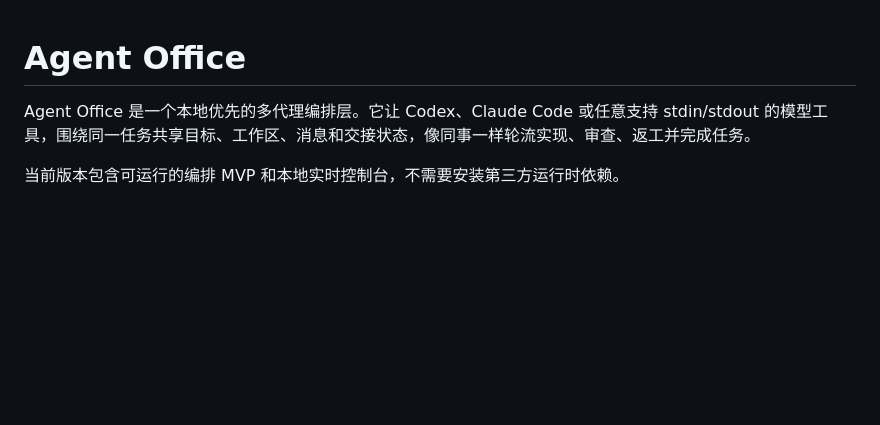
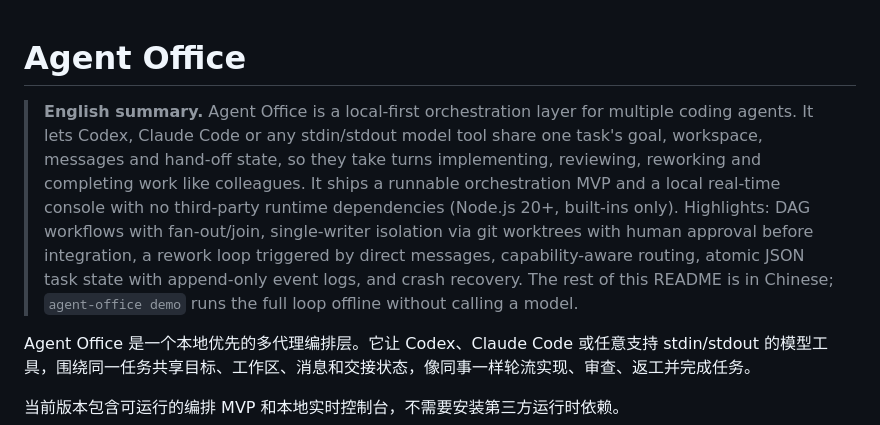
Before and after one commit to xxxxxthhh/agent-office, a Markdown page: README.md, the part around the change. Drawn GitHub-style; blank space fills up the shorter version.

Commit message:
Add English summary at top of README
Co-Authored-By: Claude Fable 5.1 <noreply@anthropic.com>

```diff
--- a/README.md
+++ b/README.md
@@ -1,4 +1,6 @@
 # Agent Office
+
+> **English summary.** Agent Office is a local-first orchestration layer for multiple coding agents. It lets Codex, Claude Code or any stdin/stdout model tool share one task's goal, workspace, messages and hand-off state, so they take turns implementing, reviewing, reworking and completing work like colleagues. It ships a runnable orchestration MVP and a local real-time console with no third-party runtime dependencies (Node.js 20+, built-ins only). Highlights: DAG workflows with fan-out/join, single-writer isolation via git worktrees with human approval before integration, a rework loop triggered by direct messages, capability-aware routing, atomic JSON task state with append-only event logs, and crash recovery. The rest of this README is in Chinese; `agent-office demo` runs the full loop offline without calling a model.
 
 Agent Office 是一个本地优先的多代理编排层。它让 Codex、Claude Code 或任意支持 stdin/stdout 的模型工具，围绕同一任务共享目标、工作区、消息和交接状态，像同事一样轮流实现、审查、返工并完成任务。
 
```
